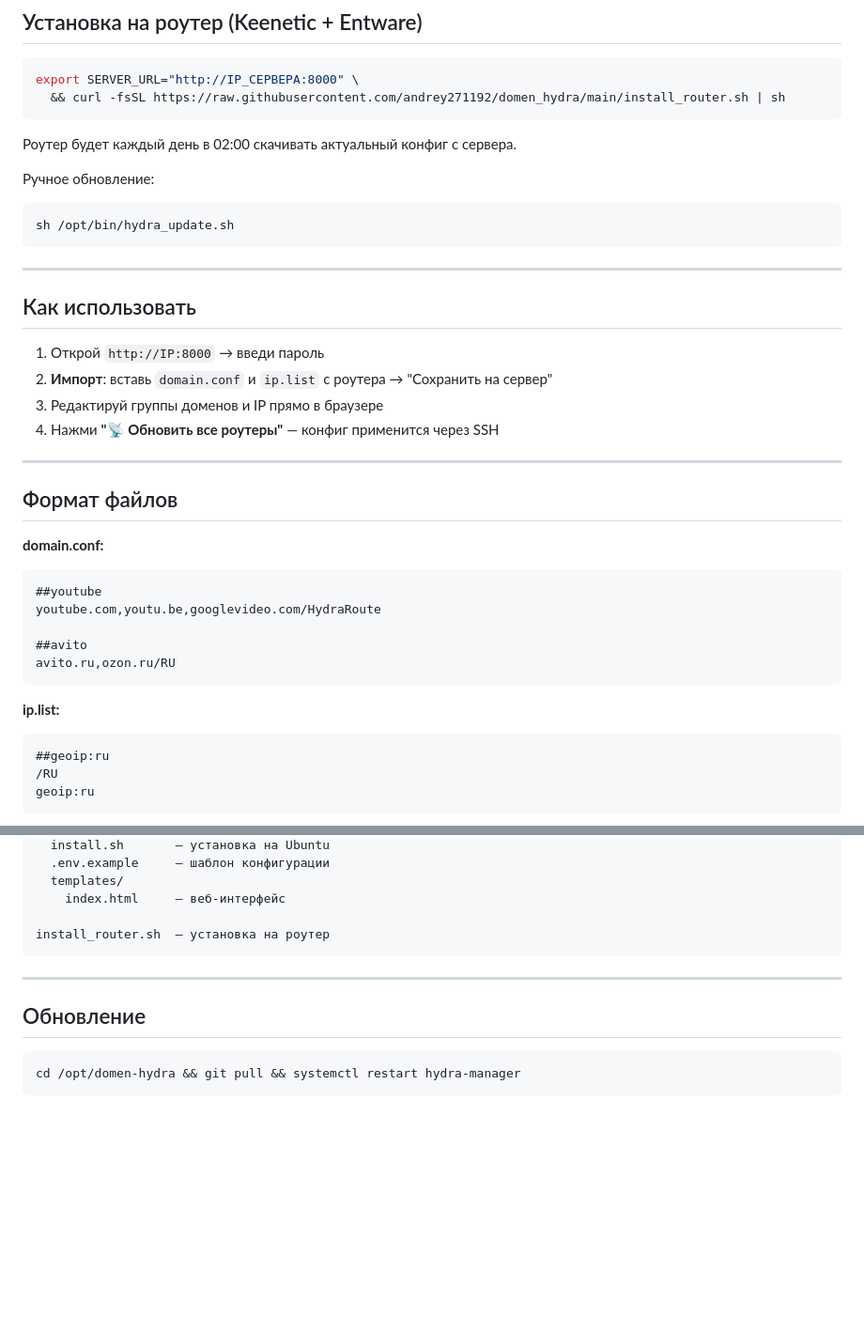
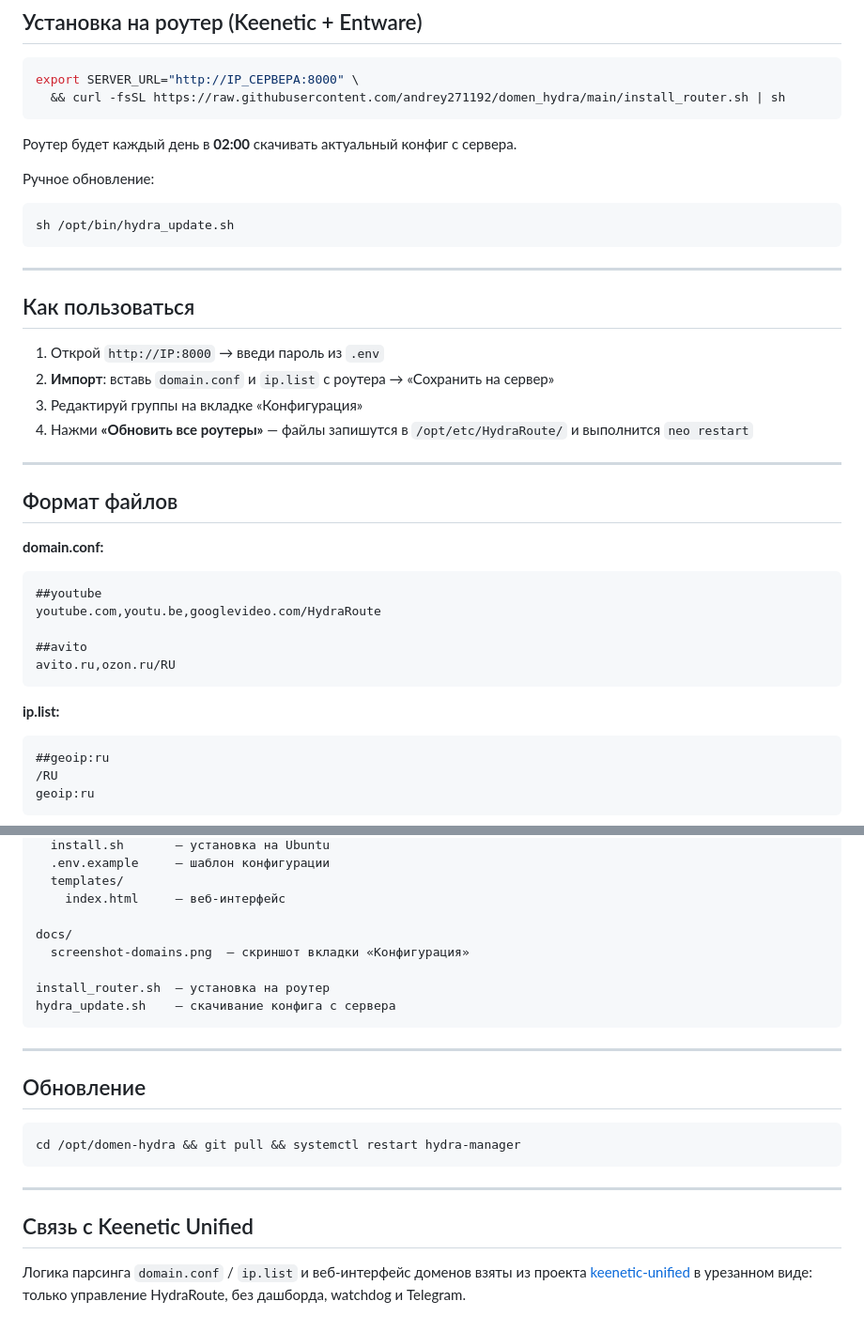
Before and after one commit to andrey271192/domen_hydra, a Markdown page: README.md, 2 parts joined by grey strips. Shown at 94% size. GitHub-like rendering; blank space fills up the shorter version.

````diff
--- a/README.md
+++ b/README.md
@@ -32,27 +62,29 @@ export SERVER_URL="http://IP_СЕРВЕРА:8000" \
   && curl -fsSL https://raw.githubusercontent.com/andrey271192/domen_hydra/main/install_router.sh | sh
 ```
 
-Роутер будет каждый день в 02:00 скачивать актуальный конфиг с сервера.
+Роутер будет каждый день в **02:00** скачивать актуальный конфиг с сервера.
 
 Ручное обновление:
+
 ```bash
 sh /opt/bin/hydra_update.sh
 ```
 
 ---
 
-## Как использовать
+## Как пользоваться
 
-1. Открой `http://IP:8000` → введи пароль
-2. **Импорт**: вставь `domain.conf` и `ip.list` с роутера → "Сохранить на сервер"
-3. Редактируй группы доменов и IP прямо в браузере
-4. Нажми **"📡 Обновить все роутеры"** — конфиг применится через SSH
+1. Открой `http://IP:8000` → введи пароль из `.env`
+2. **Импорт**: вставь `domain.conf` и `ip.list` с роутера → «Сохранить на сервер»
+3. Редактируй группы на вкладке «Конфигурация»
+4. Нажми **«Обновить все роутеры»** — файлы запишутся в `/opt/etc/HydraRoute/` и выполнится `neo restart`
 
 ---
 
 ## Формат файлов
 
 **domain.conf:**
+
 ```
 ##youtube
 youtube.com,youtu.be,googlevideo.com/HydraRoute
@@ -62,6 +94,7 @@ avito.ru,ozon.ru/RU
 ```
 
 **ip.list:**
+
 ```
 ##geoip:ru
 /RU
@@ -84,7 +117,11 @@ server/
   templates/
     index.html     — веб-интерфейс
 
+docs/
+  screenshot-domains.png  — скриншот вкладки «Конфигурация»
+
 install_router.sh  — установка на роутер
+hydra_update.sh    — скачивание конфига с сервера
 ```
 
 ---
@@ -94,3 +131,9 @@ install_router.sh  — установка на роутер
 ```bash
 cd /opt/domen-hydra && git pull && systemctl restart hydra-manager
 ```
+
+---
+
+## Связь с Keenetic Unified
+
+Логика парсинга `domain.conf` / `ip.list` и веб-интерфейс доменов взяты из проекта [keenetic-unified](https://github.com/andrey271192/keenetic-unified) в урезанном виде: только управление HydraRoute, без дашборда, watchdog и Telegram.
````
Also changed, not shown: other parts of README.md (+34 -4 lines), docs/screenshot-domains.png (added).
